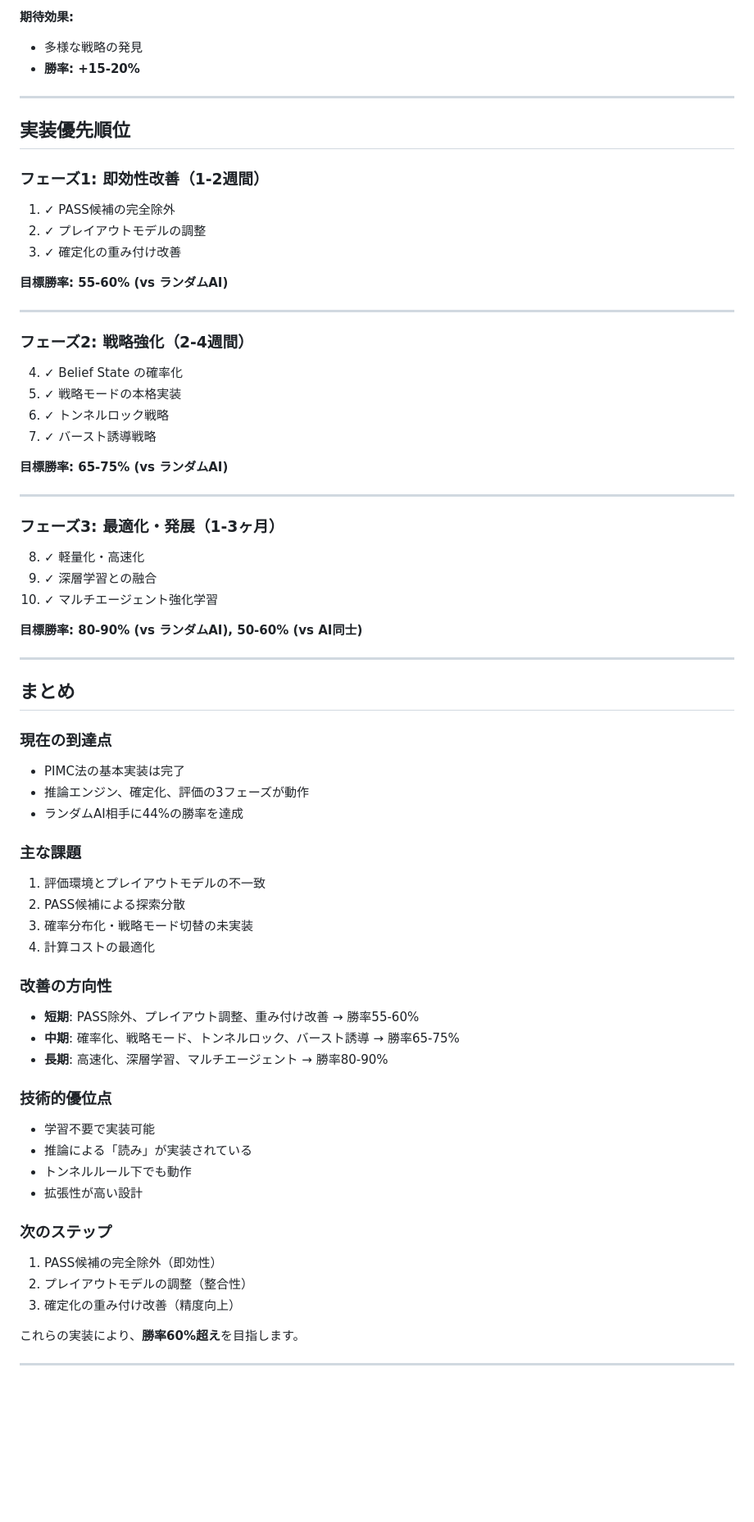
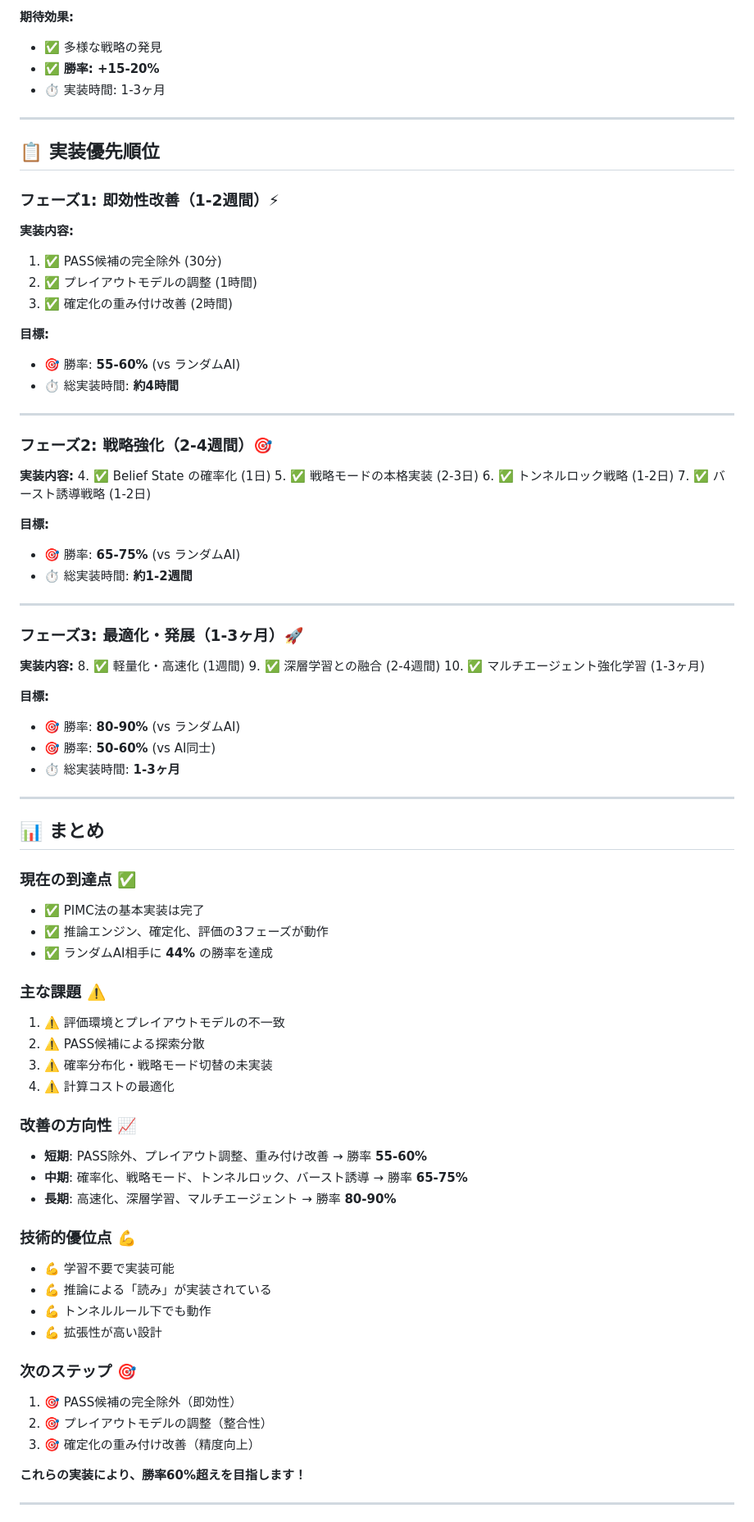
Before and after one commit to hirorogo/singyura, a Markdown page: doc/ai_status_report.md, the part around one of its changes. Shown at 82% size. Rendered like a GitHub page; blank space fills up the shorter version.

Commit message:
Enhance AI status report with visual improvements and priorities
Co-authored-by: hirorogo <208799954+hirorogo@users.noreply.github.com>

```diff
--- a/doc/ai_status_report.md
+++ b/doc/ai_status_report.md
@@ -446,71 +540,85 @@ for generation in range(1000):
 - 遺伝的アルゴリズムによる進化
 
 **期待効果:**
-- 多様な戦略の発見
-- **勝率: +15-20%**
+- ✅ 多様な戦略の発見
+- ✅ **勝率: +15-20%**
+- ⏱️ 実装時間: 1-3ヶ月
 
 ---
 
-## 実装優先順位
+## 📋 実装優先順位
 
-### フェーズ1: 即効性改善（1-2週間）
-1. ✓ PASS候補の完全除外
-2. ✓ プレイアウトモデルの調整
-3. ✓ 確定化の重み付け改善
+### フェーズ1: 即効性改善（1-2週間）⚡
 
-**目標勝率: 55-60% (vs ランダムAI)**
+**実装内容:**
+1. ✅ PASS候補の完全除外 (30分)
+2. ✅ プレイアウトモデルの調整 (1時間)
+3. ✅ 確定化の重み付け改善 (2時間)
+
+**目標:**
+- 🎯 勝率: **55-60%** (vs ランダムAI)
+- ⏱️ 総実装時間: **約4時間**
 
 ---
 
-### フェーズ2: 戦略強化（2-4週間）
-4. ✓ Belief State の確率化
-5. ✓ 戦略モードの本格実装
-6. ✓ トンネルロック戦略
-7. ✓ バースト誘導戦略
+### フェーズ2: 戦略強化（2-4週間）🎯
 
-**目標勝率: 65-75% (vs ランダムAI)**
+**実装内容:**
+4. ✅ Belief State の確率化 (1日)
+5. ✅ 戦略モードの本格実装 (2-3日)
+6. ✅ トンネルロック戦略 (1-2日)
+7. ✅ バースト誘導戦略 (1-2日)
+
+**目標:**
+- 🎯 勝率: **65-75%** (vs ランダムAI)
+- ⏱️ 総実装時間: **約1-2週間**
 
 ---
 
-### フェーズ3: 最適化・発展（1-3ヶ月）
-8. ✓ 軽量化・高速化
-9. ✓ 深層学習との融合
-10. ✓ マルチエージェント強化学習
+### フェーズ3: 最適化・発展（1-3ヶ月）🚀
 
-**目標勝率: 80-90% (vs ランダムAI), 50-60% (vs AI同士)**
+**実装内容:**
+8. ✅ 軽量化・高速化 (1週間)
+9. ✅ 深層学習との融合 (2-4週間)
+10. ✅ マルチエージェント強化学習 (1-3ヶ月)
+
+**目標:**
+- 🎯 勝率: **80-90%** (vs ランダムAI)
+- 🎯 勝率: **50-60%** (vs AI同士)
+- ⏱️ 総実装時間: **1-3ヶ月**
 
 ---
 
-## まとめ
+## 📊 まとめ
 
-### 現在の到達点
-- PIMC法の基本実装は完了
-- 推論エンジン、確定化、評価の3フェーズが動作
-- ランダムAI相手に44%の勝率を達成
+### 現在の到達点 ✅
+- ✅ PIMC法の基本実装は完了
+- ✅ 推論エンジン、確定化、評価の3フェーズが動作
+- ✅ ランダムAI相手に **44%** の勝率を達成
 
-### 主な課題
-1. 評価環境とプレイアウトモデルの不一致
-2. PASS候補による探索分散
-3. 確率分布化・戦略モード切替の未実装
-4. 計算コストの最適化
+### 主な課題 ⚠️
+1. ⚠️ 評価環境とプレイアウトモデルの不一致
+2. ⚠️ PASS候補による探索分散
+3. ⚠️ 確率分布化・戦略モード切替の未実装
+4. ⚠️ 計算コストの最適化
 
-### 改善の方向性
-- **短期**: PASS除外、プレイアウト調整、重み付け改善 → 勝率55-60%
-- **中期**: 確率化、戦略モード、トンネルロック、バースト誘導 → 勝率65-75%
-- **長期**: 高速化、深層学習、マルチエージェント → 勝率80-90%
+### 改善の方向性 📈
+- **短期**: PASS除外、プレイアウト調整、重み付け改善 → 勝率 **55-60%**
+- **中期**: 確率化、戦略モード、トンネルロック、バースト誘導 → 勝率 **65-75%**
+- **長期**: 高速化、深層学習、マルチエージェント → 勝率 **80-90%**
 
-### 技術的優位点
-- 学習不要で実装可能
-- 推論による「読み」が実装されている
-- トンネルルール下でも動作
-- 拡張性が高い設計
+### 技術的優位点 💪
+- 💪 学習不要で実装可能
+- 💪 推論による「読み」が実装されている
+- 💪 トンネルルール下でも動作
+- 💪 拡張性が高い設計
 
-### 次のステップ
-1. PASS候補の完全除外（即効性）
-2. プレイアウトモデルの調整（整合性）
-3. 確定化の重み付け改善（精度向上）
+### 次のステップ 🎯
+1. 🎯 PASS候補の完全除外（即効性）
+2. 🎯 プレイアウトモデルの調整（整合性）
+3. 🎯 確定化の重み付け改善（精度向上）
 
-これらの実装により、**勝率60%超え**を目指します。
+**これらの実装により、勝率60%超えを目指します！**
 
 ---
 
```
Also changed, not shown: other parts of doc/ai_status_report.md (+136 -42 lines).
